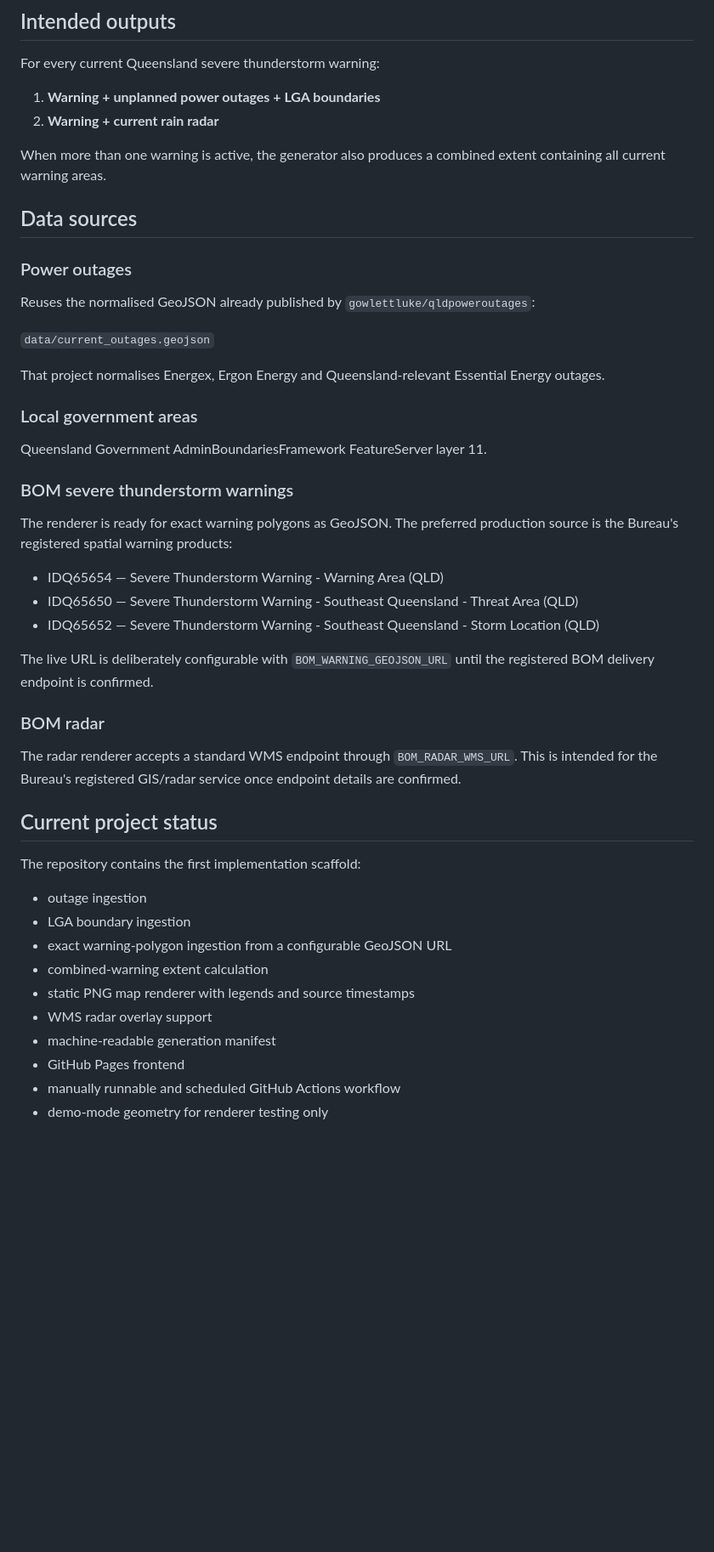
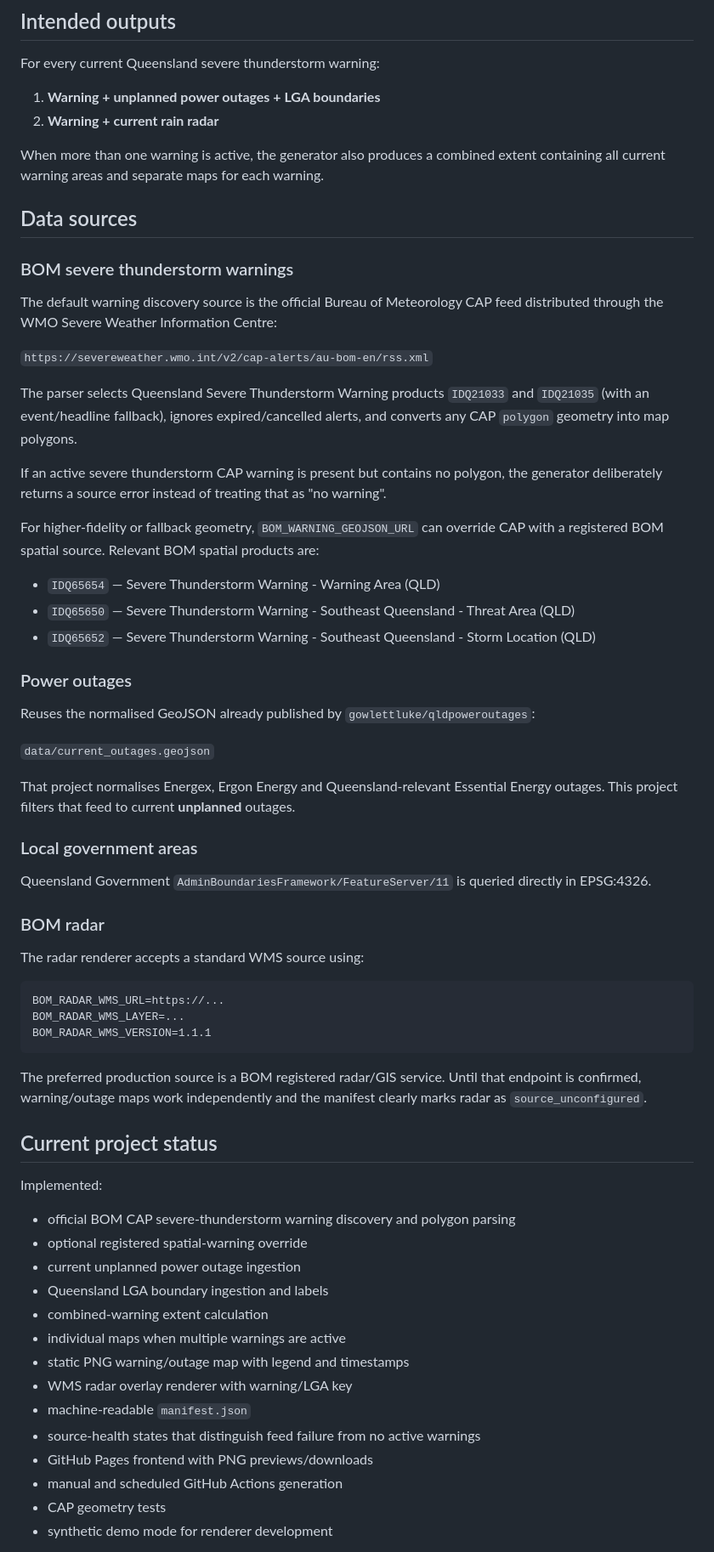
Before and after one commit to giswatidid/Mapping, a Markdown page: README.md, the part around one of its changes. Shown at 85% size. Rendered like a GitHub page; blank space fills up the shorter version.

Commit message:
Document CAP source and deployment setup

````diff
--- a/README.md
+++ b/README.md
@@ -9,44 +9,66 @@ For every current Queensland severe thunderstorm warning:
 1. **Warning + unplanned power outages + LGA boundaries**
 2. **Warning + current rain radar**
 
-When more than one warning is active, the generator also produces a combined extent containing all current warning areas.
+When more than one warning is active, the generator also produces a combined extent containing all current warning areas and separate maps for each warning.
 
 ## Data sources
 
+### BOM severe thunderstorm warnings
+
+The default warning discovery source is the official Bureau of Meteorology CAP feed distributed through the WMO Severe Weather Information Centre:
+
+`https://severeweather.wmo.int/v2/cap-alerts/au-bom-en/rss.xml`
+
+The parser selects Queensland Severe Thunderstorm Warning products `IDQ21033` and `IDQ21035` (with an event/headline fallback), ignores expired/cancelled alerts, and converts any CAP `polygon` geometry into map polygons.
+
+If an active severe thunderstorm CAP warning is present but contains no polygon, the generator deliberately returns a source error instead of treating that as "no warning".
+
+For higher-fidelity or fallback geometry, `BOM_WARNING_GEOJSON_URL` can override CAP with a registered BOM spatial source. Relevant BOM spatial products are:
+
+- `IDQ65654` — Severe Thunderstorm Warning - Warning Area (QLD)
+- `IDQ65650` — Severe Thunderstorm Warning - Southeast Queensland - Threat Area (QLD)
+- `IDQ65652` — Severe Thunderstorm Warning - Southeast Queensland - Storm Location (QLD)
+
 ### Power outages
+
 Reuses the normalised GeoJSON already published by `gowlettluke/qldpoweroutages`:
 
 `data/current_outages.geojson`
 
-That project normalises Energex, Ergon Energy and Queensland-relevant Essential Energy outages.
+That project normalises Energex, Ergon Energy and Queensland-relevant Essential Energy outages. This project filters that feed to current **unplanned** outages.
 
 ### Local government areas
-Queensland Government AdminBoundariesFramework FeatureServer layer 11.
 
-### BOM severe thunderstorm warnings
-The renderer is ready for exact warning polygons as GeoJSON. The preferred production source is the Bureau's registered spatial warning products:
-
-- IDQ65654 — Severe Thunderstorm Warning - Warning Area (QLD)
-- IDQ65650 — Severe Thunderstorm Warning - Southeast Queensland - Threat Area (QLD)
-- IDQ65652 — Severe Thunderstorm Warning - Southeast Queensland - Storm Location (QLD)
-
-The live URL is deliberately configurable with `BOM_WARNING_GEOJSON_URL` until the registered BOM delivery endpoint is confirmed.
+Queensland Government `AdminBoundariesFramework/FeatureServer/11` is queried directly in EPSG:4326.
 
 ### BOM radar
-The radar renderer accepts a standard WMS endpoint through `BOM_RADAR_WMS_URL`. This is intended for the Bureau's registered GIS/radar service once endpoint details are confirmed.
+
+The radar renderer accepts a standard WMS source using:
+
+```text
+BOM_RADAR_WMS_URL=https://...
+BOM_RADAR_WMS_LAYER=...
+BOM_RADAR_WMS_VERSION=1.1.1
+```
+
+The preferred production source is a BOM registered radar/GIS service. Until that endpoint is confirmed, warning/outage maps work independently and the manifest clearly marks radar as `source_unconfigured`.
 
 ## Current project status
 
-The repository contains the first implementation scaffold:
+Implemented:
 
-- outage ingestion
-- LGA boundary ingestion
-- exact warning-polygon ingestion from a configurable GeoJSON URL
+- official BOM CAP severe-thunderstorm warning discovery and polygon parsing
+- optional registered spatial-warning override
+- current unplanned power outage ingestion
+- Queensland LGA boundary ingestion and labels
 - combined-warning extent calculation
-- static PNG map renderer with legends and source timestamps
-- WMS radar overlay support
-- machine-readable generation manifest
-- GitHub Pages frontend
-- manually runnable and scheduled GitHub Actions workflow
-- demo-mode geometry for renderer testing only
+- individual maps when multiple warnings are active
+- static PNG warning/outage map with legend and timestamps
+- WMS radar overlay renderer with warning/LGA key
+- machine-readable `manifest.json`
+- source-health states that distinguish feed failure from no active warnings
+- GitHub Pages frontend with PNG previews/downloads
+- manual and scheduled GitHub Actions generation
+- CAP geometry tests
+- synthetic demo mode for renderer development
 
````
Also changed, not shown: other parts of README.md (+47 -13 lines).
